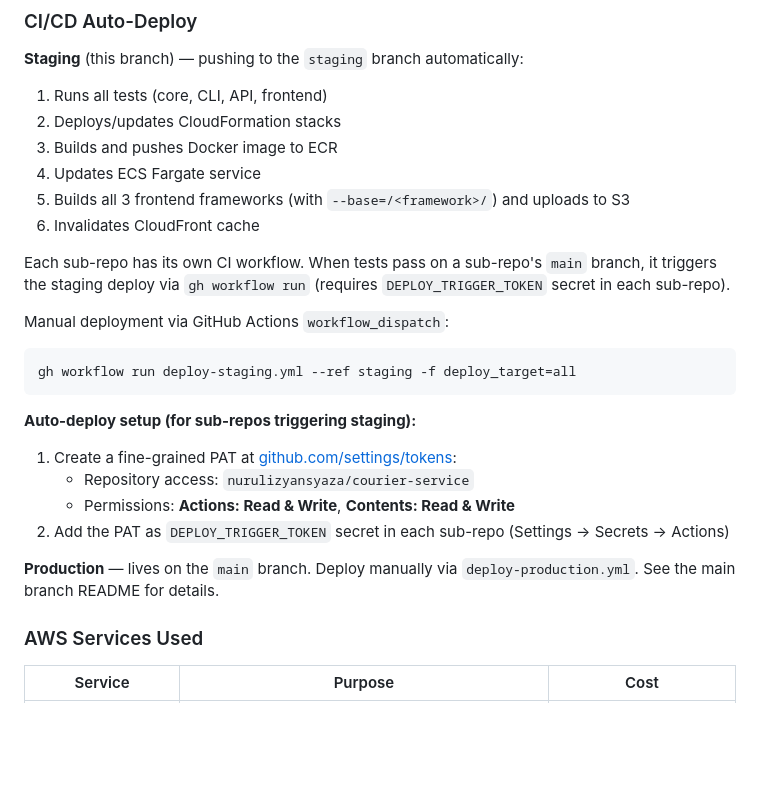
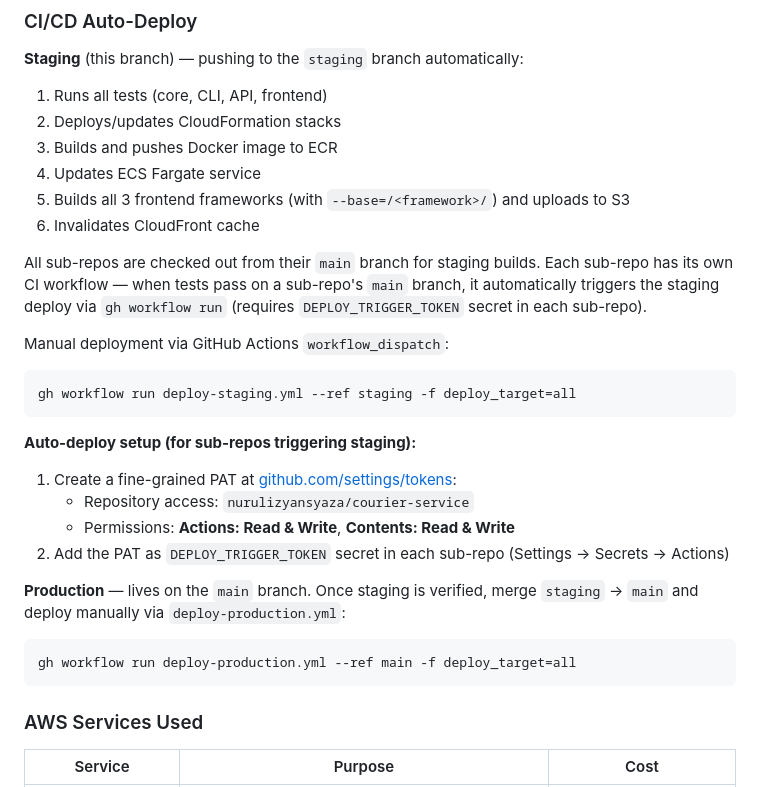
Before and after one commit to nurulizyansyaza/courier-service, a Markdown page: README.md, the part around the change. GitHub-like rendering; blank space fills up the shorter version.

````diff
--- a/README.md
+++ b/README.md
@@ -188,7 +188,7 @@ A **CloudFront Function** handles SPA routing — rewriting non-asset paths (e.g
 5. Builds all 3 frontend frameworks (with `--base=/<framework>/`) and uploads to S3
 6. Invalidates CloudFront cache
 
-Each sub-repo has its own CI workflow. When tests pass on a sub-repo's `main` branch, it triggers the staging deploy via `gh workflow run` (requires `DEPLOY_TRIGGER_TOKEN` secret in each sub-repo).
+All sub-repos are checked out from their `main` branch for staging builds. Each sub-repo has its own CI workflow — when tests pass on a sub-repo's `main` branch, it automatically triggers the staging deploy via `gh workflow run` (requires `DEPLOY_TRIGGER_TOKEN` secret in each sub-repo).
 
 Manual deployment via GitHub Actions `workflow_dispatch`:
 
@@ -203,7 +203,11 @@ gh workflow run deploy-staging.yml --ref staging -f deploy_target=all
    - Permissions: **Actions: Read & Write**, **Contents: Read & Write**
 2. Add the PAT as `DEPLOY_TRIGGER_TOKEN` secret in each sub-repo (Settings → Secrets → Actions)
 
-**Production** — lives on the `main` branch. Deploy manually via `deploy-production.yml`. See the main branch README for details.
+**Production** — lives on the `main` branch. Once staging is verified, merge `staging` → `main` and deploy manually via `deploy-production.yml`:
+
+```bash
+gh workflow run deploy-production.yml --ref main -f deploy_target=all
+```
 
 ### AWS Services Used
 
````
